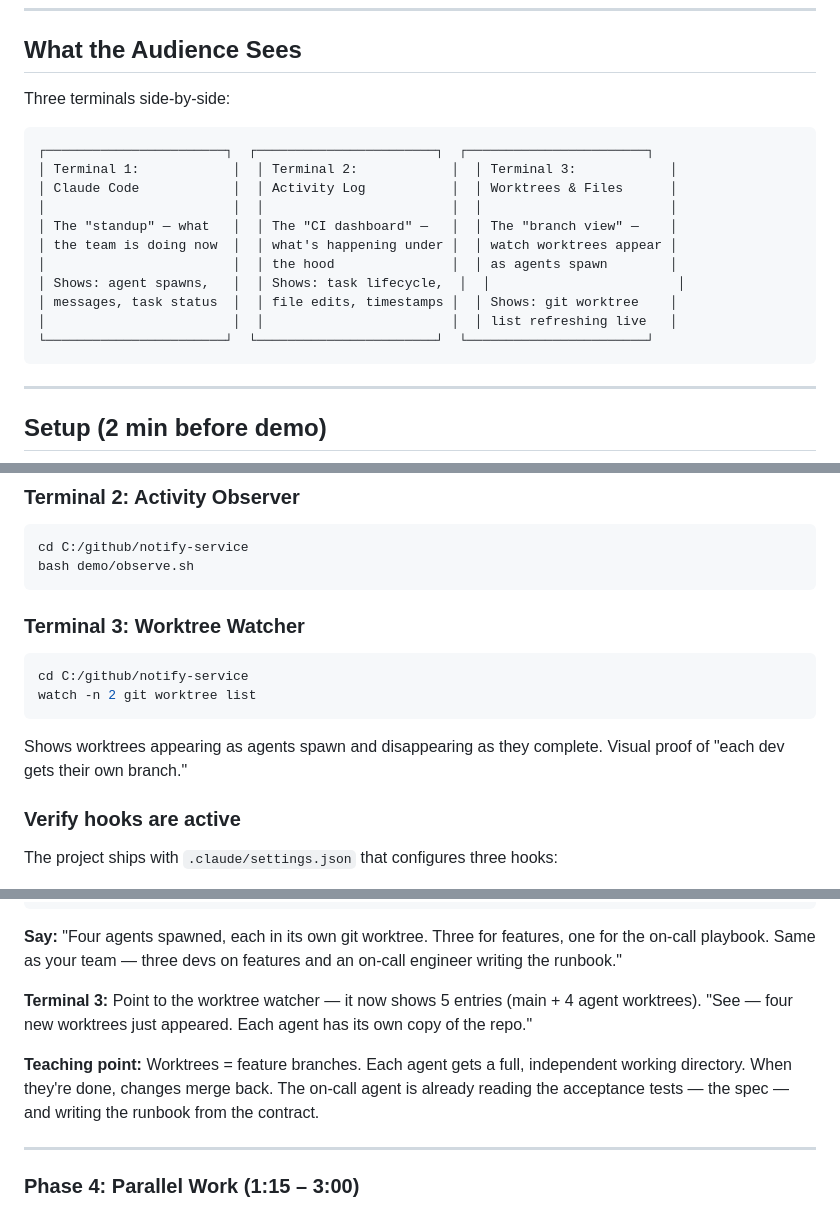
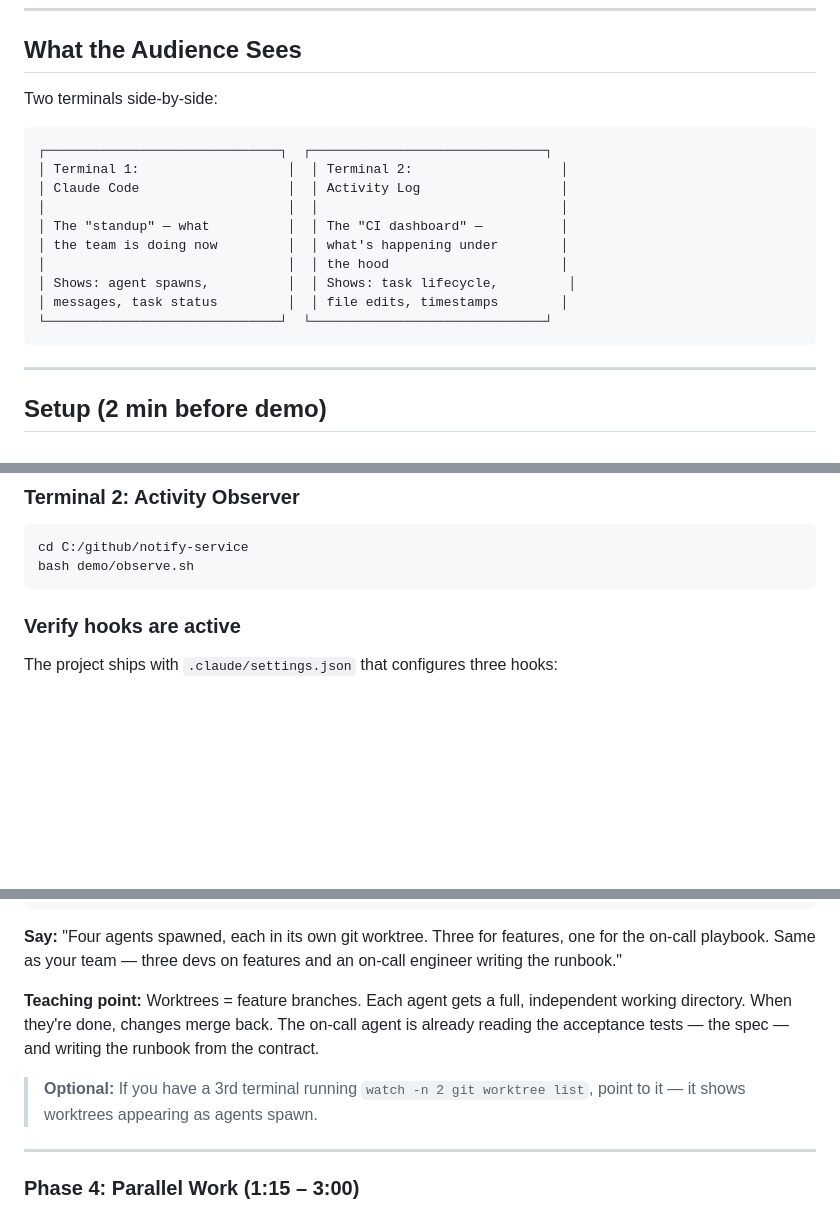
Before and after one commit to ktundwal/notify-service, a Markdown page: demo/README.md, 3 parts joined by grey strips. Rendered like a GitHub page; blank space fills up the shorter version.

Commit message:
docs: simplify to 2 terminals, move worktree watcher to optional
Activity log already shows SPAWN/STOP events — the worktree watcher
was redundant. Tutor moves from Terminal 4 to optional Terminal 3.

````diff
--- a/demo/README.md
+++ b/demo/README.md
@@ -65,20 +65,19 @@ The PO agent writes a UX spec (`docs/ux-spec.md`) after features are wired. Then
 
 ## What the Audience Sees
 
-Three terminals side-by-side:
+Two terminals side-by-side:
 
 ```
-┌───────────────────────┐  ┌───────────────────────┐  ┌───────────────────────┐
-│ Terminal 1:            │  │ Terminal 2:            │  │ Terminal 3:            │
-│ Claude Code            │  │ Activity Log           │  │ Worktrees & Files      │
-│                        │  │                        │  │                        │
-│ The "standup" — what   │  │ The "CI dashboard" —   │  │ The "branch view" —    │
-│ the team is doing now  │  │ what's happening under │  │ watch worktrees appear │
-│                        │  │ the hood               │  │ as agents spawn        │
-│ Shows: agent spawns,   │  │ Shows: task lifecycle,  │  │                        │
-│ messages, task status  │  │ file edits, timestamps │  │ Shows: git worktree    │
-│                        │  │                        │  │ list refreshing live   │
-└───────────────────────┘  └───────────────────────┘  └───────────────────────┘
+┌──────────────────────────────┐  ┌──────────────────────────────┐
+│ Terminal 1:                   │  │ Terminal 2:                   │
+│ Claude Code                   │  │ Activity Log                  │
+│                               │  │                               │
+│ The "standup" — what          │  │ The "CI dashboard" —          │
+│ the team is doing now         │  │ what's happening under        │
+│                               │  │ the hood                      │
+│ Shows: agent spawns,          │  │ Shows: task lifecycle,         │
+│ messages, task status         │  │ file edits, timestamps        │
+└──────────────────────────────┘  └──────────────────────────────┘
 ```
 
 ---
@@ -108,15 +107,6 @@ claude
 cd C:/github/notify-service
 bash demo/observe.sh
 ```
-
-### Terminal 3: Worktree Watcher
-
-```bash
-cd C:/github/notify-service
-watch -n 2 git worktree list
-```
-
-Shows worktrees appearing as agents spawn and disappearing as they complete. Visual proof of "each dev gets their own branch."
 
 ### Verify hooks are active
 
@@ -221,9 +211,9 @@ Full text in `demo/prompt.txt`. It asks for 4 agents (3 features + on-call playb
 
 **Say:** "Four agents spawned, each in its own git worktree. Three for features, one for the on-call playbook. Same as your team — three devs on features and an on-call engineer writing the runbook."
 
-**Terminal 3:** Point to the worktree watcher — it now shows 5 entries (main + 4 agent worktrees). "See — four new worktrees just appeared. Each agent has its own copy of the repo."
+**Teaching point:** Worktrees = feature branches. Each agent gets a full, independent working directory. When they're done, changes merge back. The on-call agent is already reading the acceptance tests — the spec — and writing the runbook from the contract.
 
-**Teaching point:** Worktrees = feature branches. Each agent gets a full, independent working directory. When they're done, changes merge back. The on-call agent is already reading the acceptance tests — the spec — and writing the runbook from the contract.
+> **Optional:** If you have a 3rd terminal running `watch -n 2 git worktree list`, point to it — it shows worktrees appearing as agents spawn.
 
 ---
 
````
Also changed, not shown: .claude/agents/tutor.md (+3 -4 lines), README.md (+10 -16 lines).
